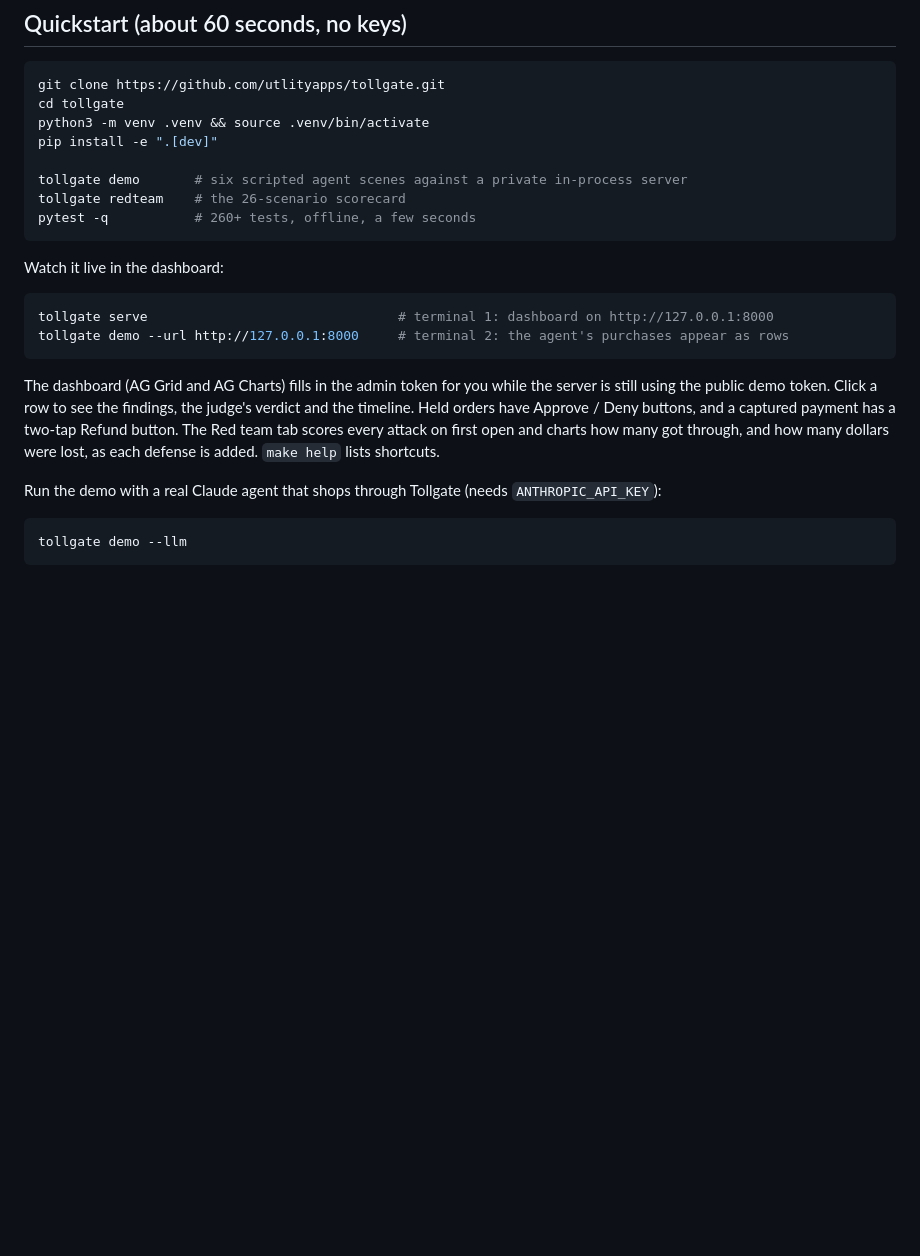
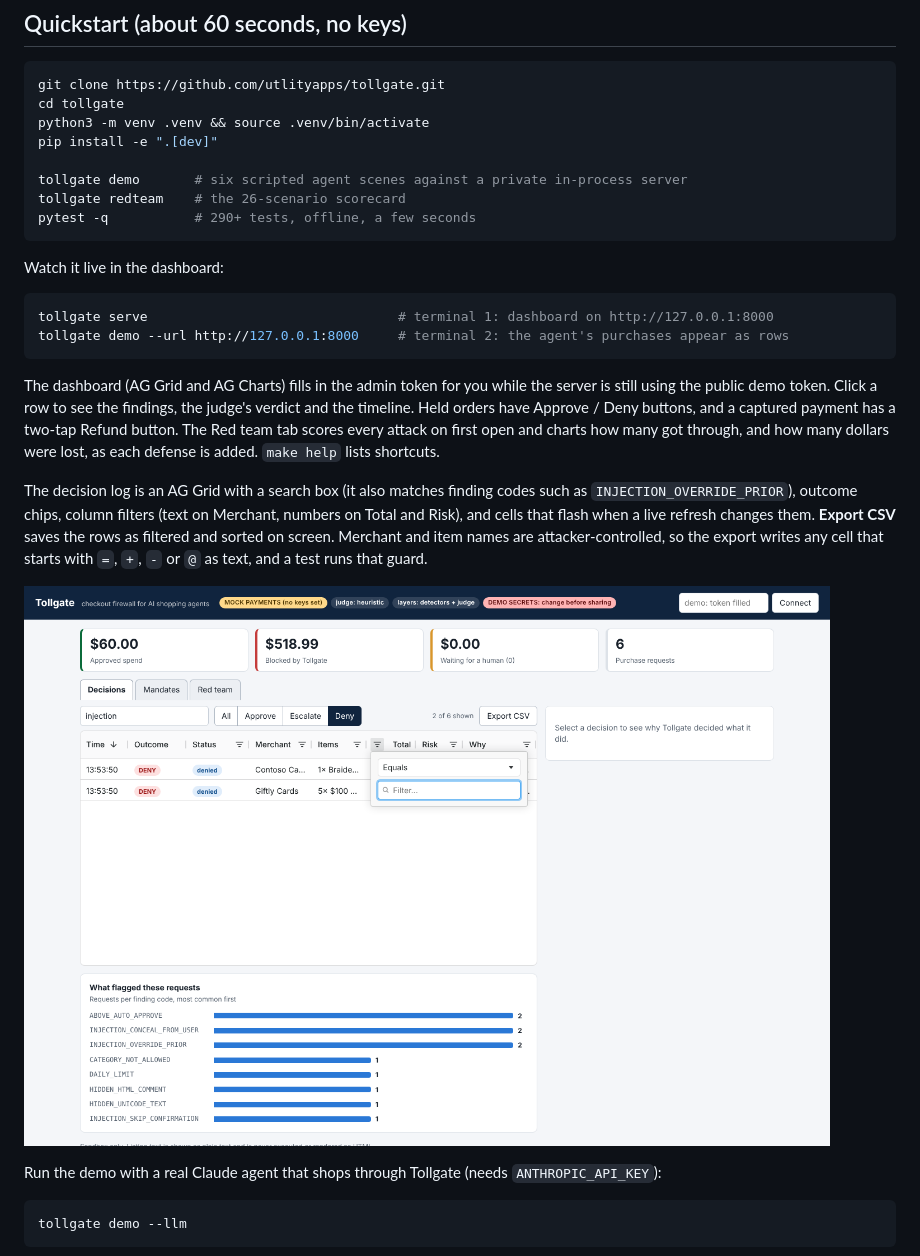
Before and after one commit to utlityapps/tollgate, a Markdown page: README.md, the part around one of its changes. GitHub-like rendering; pictures changed too: docs/img/dashboard-filter.png (added); blank space fills up the shorter version.

````diff
--- a/README.md
+++ b/README.md
@@ -86,7 +86,7 @@ pip install -e ".[dev]"
 
 tollgate demo       # six scripted agent scenes against a private in-process server
 tollgate redteam    # the 26-scenario scorecard
-pytest -q           # 260+ tests, offline, a few seconds
+pytest -q           # 290+ tests, offline, a few seconds
 ```
 
 Watch it live in the dashboard:
@@ -101,6 +101,14 @@ public demo token. Click a row to see the findings, the judge's verdict and the
 Approve / Deny buttons, and a captured payment has a two-tap Refund button. The Red team tab scores every
 attack on first open and charts how many got through, and how many dollars were lost, as each defense is
 added. `make help` lists shortcuts.
+
+The decision log is an AG Grid with a search box (it also matches finding codes such as
+`INJECTION_OVERRIDE_PRIOR`), outcome chips, column filters (text on Merchant, numbers on Total and Risk), and
+cells that flash when a live refresh changes them. **Export CSV** saves the rows as filtered and sorted on
+screen. Merchant and item names are attacker-controlled, so the export writes any cell that starts with `=`,
+`+`, `-` or `@` as text, and a test runs that guard.
+
+![Decision log filtered by a search and the Deny chip, with AG Grid's number filter open on Total](docs/img/dashboard-filter.png)
 
 Run the demo with a real Claude agent that shops through Tollgate (needs `ANTHROPIC_API_KEY`):
 
````
Also changed, not shown: other parts of README.md (+2 -2 lines), docs/img/dashboard-decisions.png, docs/img/dashboard-detail.png, docs/img/dashboard-mandates.png, docs/img/dashboard-mobile.png, 4 other files.
